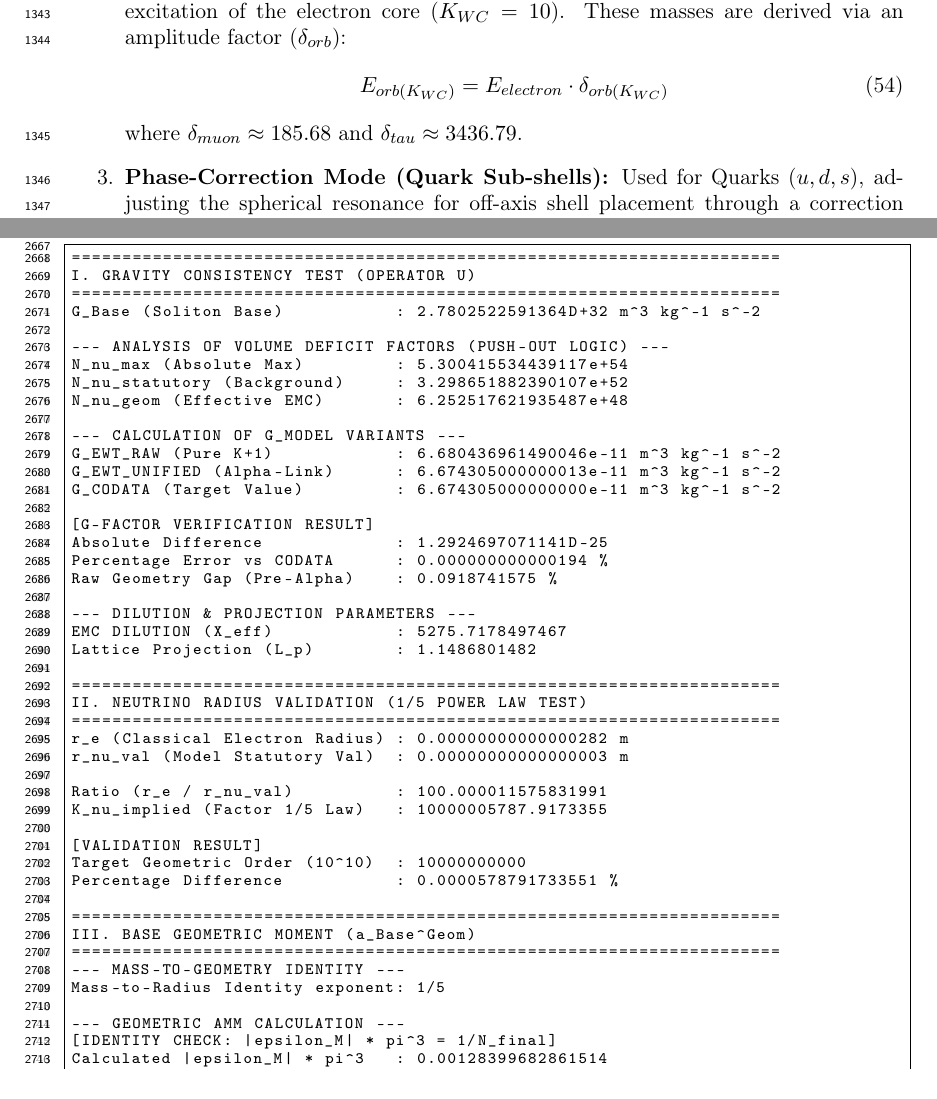
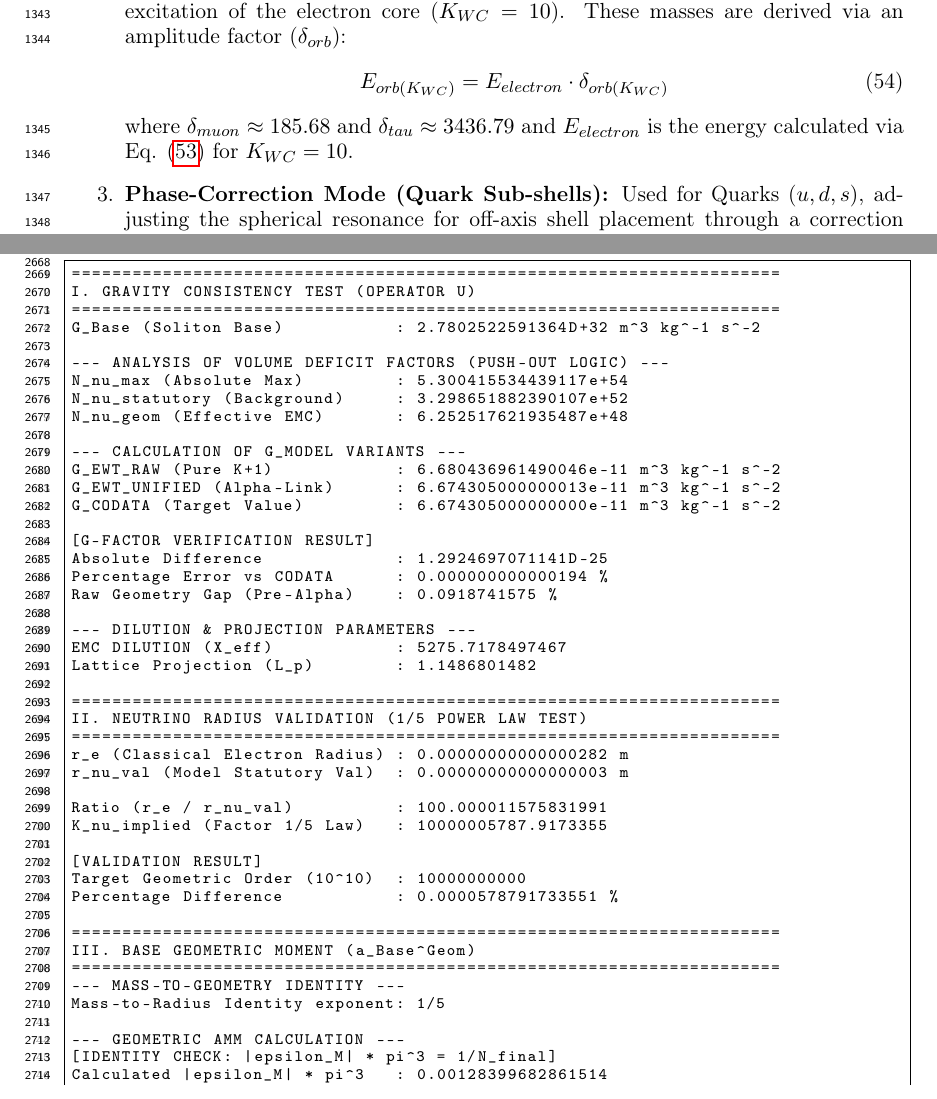
Before and after one commit to lsmolinski/MagnetismGravity, a LaTeX document (MagnetismGravity.tex): two parts of pages 44 and 88 of 94, joined at a grey line, cut so that both start at the same text. Compiled offline with pdfLaTeX; a LaTeX package or settings file that is missing is left out.

Commit message:
drobna poprawka

```diff
--- a/MagnetismGravity.tex
+++ b/MagnetismGravity.tex
@@ -1480,7 +1480,7 @@ In the EWT framework, mass is an emergent property of wave center density ($K$)
 	\begin{equation}
 		E_{orb(K_{WC})} = E_{electron} \cdot \delta_{orb(K_{WC})}
 	\end{equation}
-	where $\delta_{muon} \approx 185.68$ and $\delta_{tau} \approx 3436.79$.
+	where $\delta_{muon} \approx 185.68$ and $\delta_{tau} \approx 3436.79$ and $E_{electron}$ is the energy calculated via Eq. \eqref{eq:spherical_mode} for $K_{WC}=10$.
 
 	\item \textbf{Phase-Correction Mode (Quark Sub-shells):} Used for Quarks ($u, d, s$), adjusting the spherical resonance for off-axis shell placement through a correction factor $\epsilon_{qrk}$:
 	\begin{equation}
```
Also changed, not shown: MagnetismGravity.pdf.
